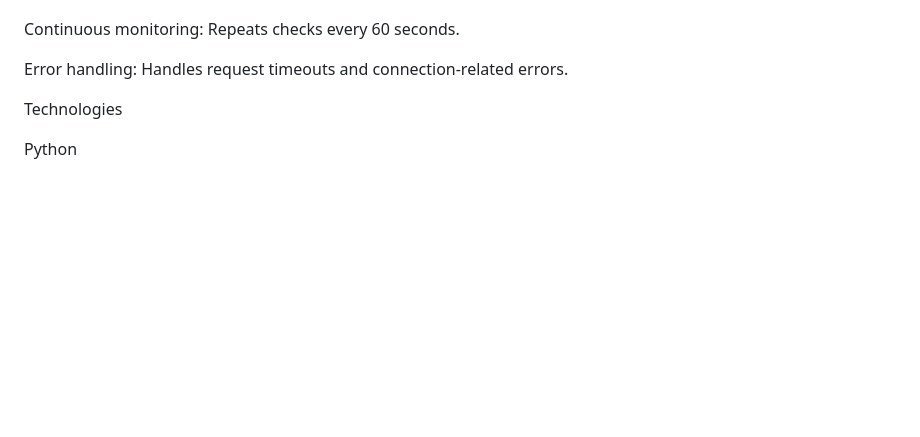
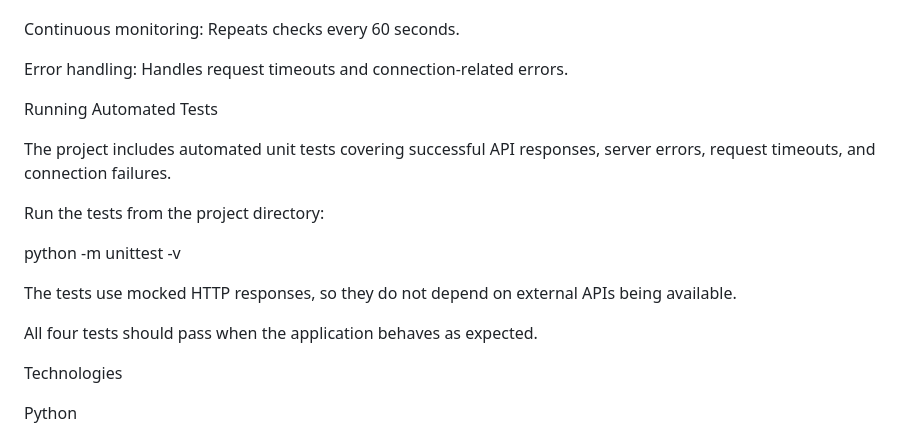
Before and after one commit to mrcozel/api-health-checker, a Markdown page: README.md, the part around one of its changes. GitHub-like rendering; blank space fills up the shorter version.

```diff
--- a/README.md
+++ b/README.md
@@ -21,6 +22,20 @@ JSON reporting: Saves the latest check results to health_report.json.
 Continuous monitoring: Repeats checks every 60 seconds.
 
 Error handling: Handles request timeouts and connection-related errors.
+
+
+Running Automated Tests
+
+The project includes automated unit tests covering successful API responses, server errors, request timeouts, and connection failures.
+
+Run the tests from the project directory:
+
+python -m unittest -v
+
+The tests use mocked HTTP responses, so they do not depend on external APIs being available.
+
+All four tests should pass when the application behaves as expected.
+
 
 Technologies
 
```
Also changed, not shown: other parts of README.md (+4 -0 lines).
